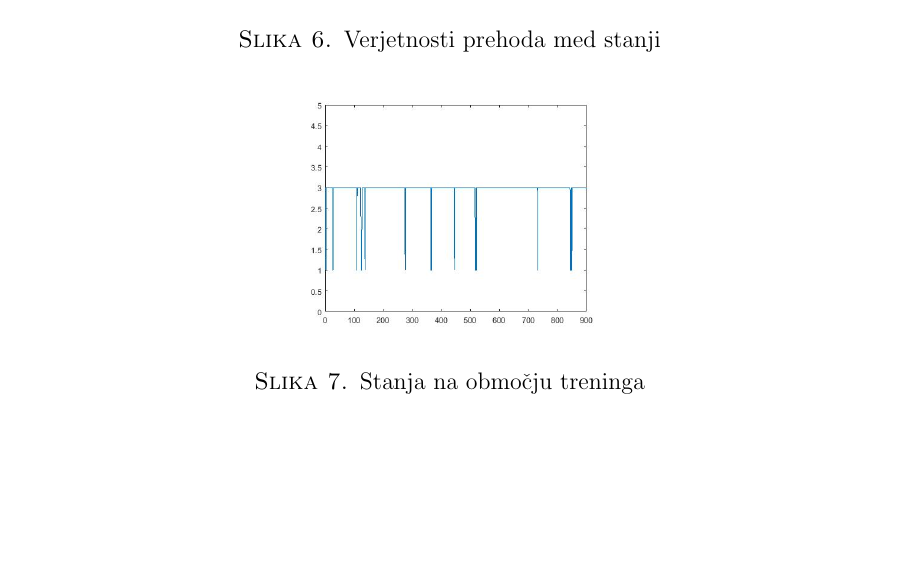
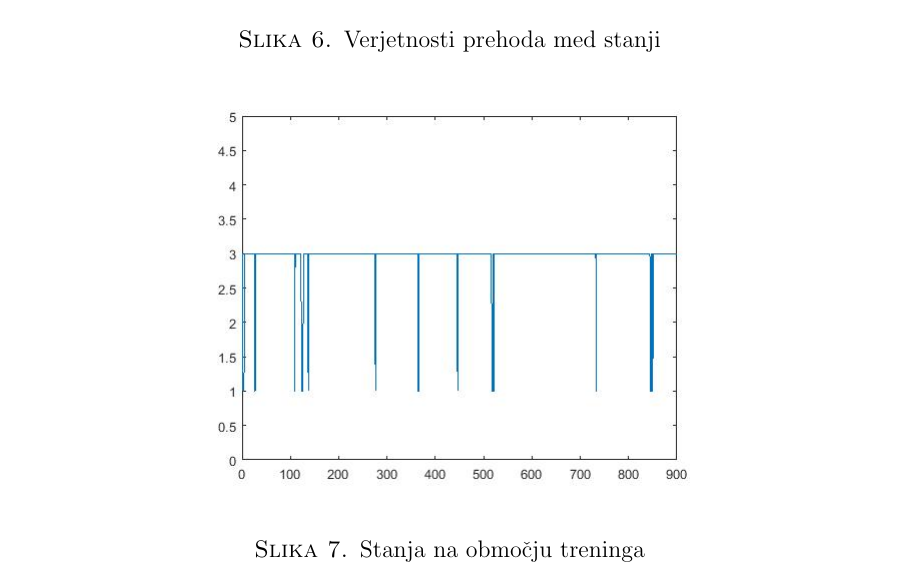
Before and after one commit to mpracek/Diploma, a LaTeX paper (dipl-sem-martin-pracek.tex): part of page 23 of 25, cut so that both start at the same text, the shorter picture padded with empty space. Compiled offline with pdfLaTeX; the source files are stored in an older character set and shown here as Unicode; a LaTeX package or settings file that is missing is left out.

Commit message:
txs auto checkin

```diff
--- a/dipl-sem-martin-pracek.tex
+++ b/dipl-sem-martin-pracek.tex
@@ -581,7 +581,7 @@
 Natančneji pregled razkriva, da je na območju, na katerem smo model učili navadno prihajalo do rasti. Le v $25$ primerih je namreč prišlo do padca cene napram prejšnjemu povprečju, v $905$ primerih je prišlo do rasti cene, nikoli pa nismo imeli stagnacije.\\
 \begin{figure}[h!]
 	\begin{center}
-\includegraphics[scale=0.3]{slike/stanje}\\
+\includegraphics[scale=0.5]{slike/stanje}\\
 \caption{Stanja na območju treninga}
 \end{center}
 \end{figure}
```
